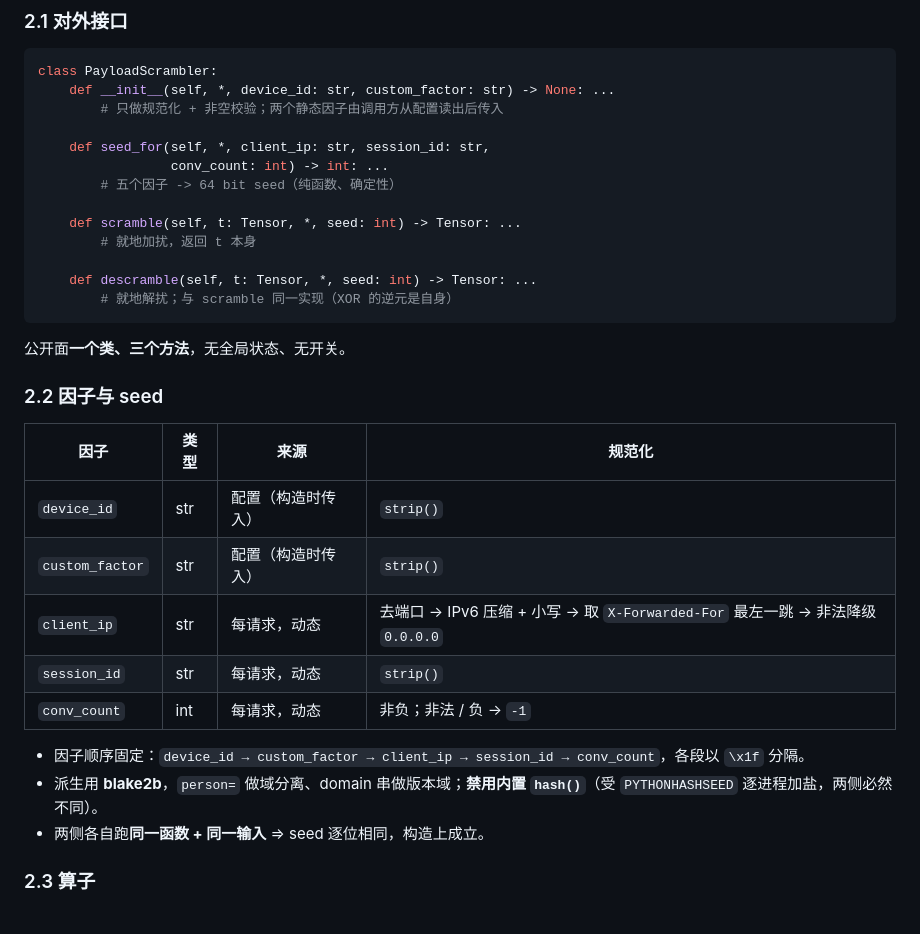
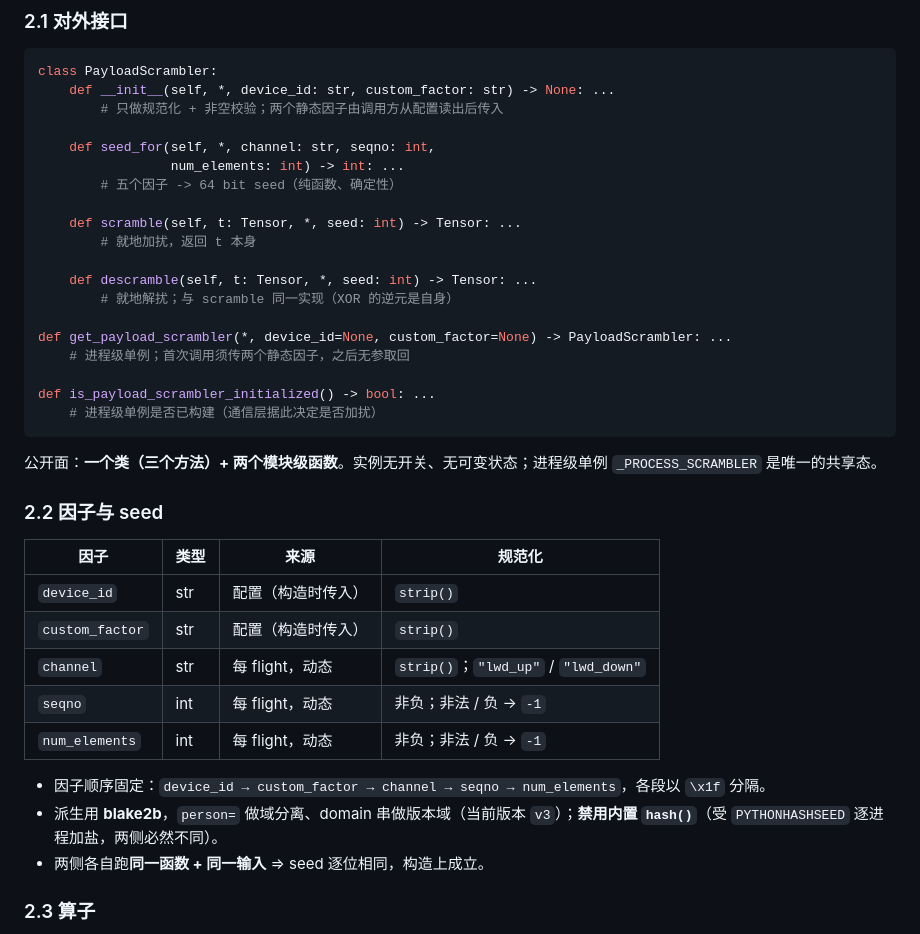
Before and after one commit to fei-cn-xie/assets, a Markdown page: vllm/加扰与解扰-设计.md, the part around one of its changes. Drawn GitHub-style.

````diff
--- a/vllm/加扰与解扰-设计.md
+++ b/vllm/加扰与解扰-设计.md
@@ -21,8 +21,8 @@ class PayloadScrambler:
     def __init__(self, *, device_id: str, custom_factor: str) -> None: ...
         # 只做规范化 + 非空校验；两个静态因子由调用方从配置读出后传入
 
-    def seed_for(self, *, client_ip: str, session_id: str,
-                 conv_count: int) -> int: ...
+    def seed_for(self, *, channel: str, seqno: int,
+                 num_elements: int) -> int: ...
         # 五个因子 -> 64 bit seed（纯函数、确定性）
 
     def scramble(self, t: Tensor, *, seed: int) -> Tensor: ...
@@ -30,9 +30,15 @@ class PayloadScrambler:
 
     def descramble(self, t: Tensor, *, seed: int) -> Tensor: ...
         # 就地解扰；与 scramble 同一实现（XOR 的逆元是自身）
+
+def get_payload_scrambler(*, device_id=None, custom_factor=None) -> PayloadScrambler: ...
+    # 进程级单例；首次调用须传两个静态因子，之后无参取回
+
+def is_payload_scrambler_initialized() -> bool: ...
+    # 进程级单例是否已构建（通信层据此决定是否加扰）
 ```
 
-公开面**一个类、三个方法**，无全局状态、无开关。
+公开面：**一个类（三个方法）+ 两个模块级函数**。实例无开关、无可变状态；进程级单例 `_PROCESS_SCRAMBLER` 是唯一的共享态。
 
 ### 2.2 因子与 seed
 
@@ -40,12 +46,12 @@ class PayloadScrambler:
 |---|---|---|---|
 | `device_id` | str | 配置（构造时传入） | `strip()` |
 | `custom_factor` | str | 配置（构造时传入） | `strip()` |
-| `client_ip` | str | 每请求，动态 | 去端口 → IPv6 压缩 + 小写 → 取 `X-Forwarded-For` 最左一跳 → 非法降级 `0.0.0.0` |
-| `session_id` | str | 每请求，动态 | `strip()` |
-| `conv_count` | int | 每请求，动态 | 非负；非法 / 负 → `-1` |
+| `channel` | str | 每 flight，动态 | `strip()`；`"lwd_up"` / `"lwd_down"` |
+| `seqno` | int | 每 flight，动态 | 非负；非法 / 负 → `-1` |
+| `num_elements` | int | 每 flight，动态 | 非负；非法 / 负 → `-1` |
 
-- 因子顺序固定：`device_id → custom_factor → client_ip → session_id → conv_count`，各段以 `\x1f` 分隔。
-- 派生用 **blake2b**，`person=` 做域分离、domain 串做版本域；**禁用内置 `hash()`**（受 `PYTHONHASHSEED` 逐进程加盐，两侧必然不同）。
+- 因子顺序固定：`device_id → custom_factor → channel → seqno → num_elements`，各段以 `\x1f` 分隔。
+- 派生用 **blake2b**，`person=` 做域分离、domain 串做版本域（当前版本 `v3`）；**禁用内置 `hash()`**（受 `PYTHONHASHSEED` 逐进程加盐，两侧必然不同）。
 - 两侧各自跑**同一函数 + 同一输入** ⇒ seed 逐位相同，构造上成立。
 
 ### 2.3 算子
````
Also changed, not shown: other parts of vllm/加扰与解扰-设计.md (+23 -11 lines), vllm/请求abort-设计.md (added, +307 -0 lines), vllm/请求abort-需求.md (added, +113 -0 lines).
